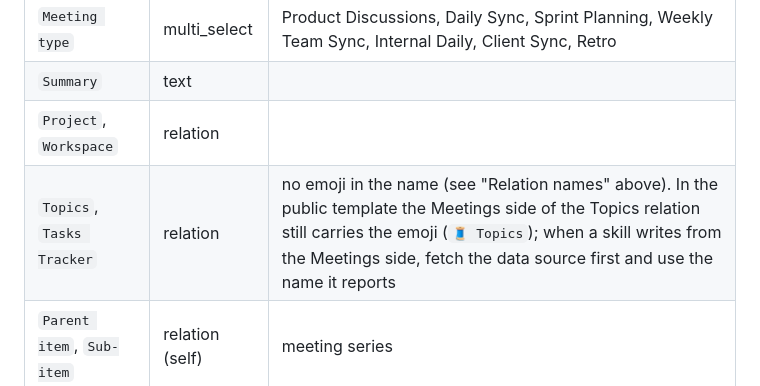
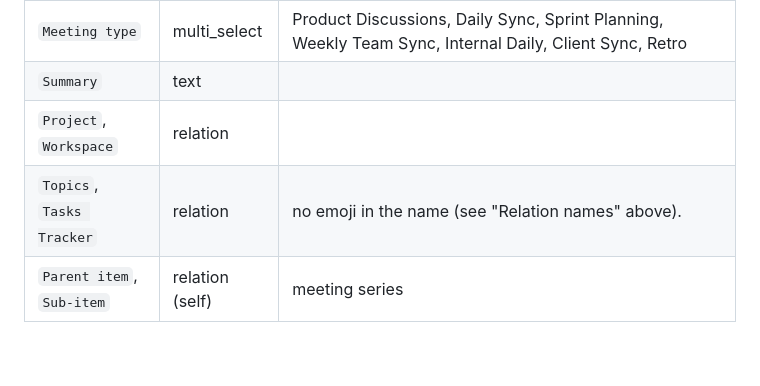
Before and after one commit to bodco/pm-control-tower, a Markdown page: docs/en/02-notion-control-tower.md, the part around the change. Drawn GitHub-style; blank space fills up the shorter version.

```diff
--- a/docs/en/02-notion-control-tower.md
+++ b/docs/en/02-notion-control-tower.md
@@ -81,7 +81,7 @@ Written by Notion AI Meeting Notes (transcript + summary + action items). Then `
 | `Meeting type` | multi_select | Product Discussions, Daily Sync, Sprint Planning, Weekly Team Sync, Internal Daily, Client Sync, Retro |
 | `Summary` | text | |
 | `Project`, `Workspace` | relation | |
-| `Topics`, `Tasks Tracker` | relation | no emoji in the name (see "Relation names" above). In the public template the Meetings side of the Topics relation still carries the emoji (`🧵 Topics`); when a skill writes from the Meetings side, fetch the data source first and use the name it reports |
+| `Topics`, `Tasks Tracker` | relation | no emoji in the name (see "Relation names" above). |
 | `Parent item`, `Sub-item` | relation (self) | meeting series |
 
 The transcript is pulled only when quotes are needed (client-satisfaction, Gemini briefs).
```
Also changed, not shown: docs/uk/02-notion-control-tower.md (+1 -1 lines).
